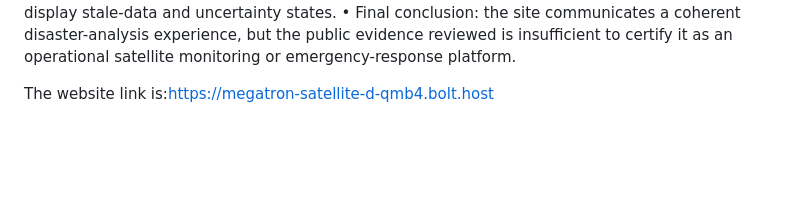
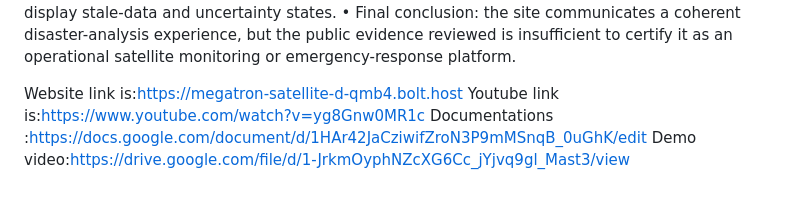
Before and after one commit to 2025btam013-alt/megatron-satellite-, a Markdown page: README.md, the part around the change. GitHub-like rendering; blank space fills up the shorter version.

Commit message:
MEGATRON SATELLITE Website
MEGATRON SATELLITE Website is used for flood detaction

```diff
--- a/README.md
+++ b/README.md
@@ -189,4 +189,7 @@ This final page summarizes the entire report and is placed last as requested.
 •	Final conclusion: the site communicates a coherent disaster-analysis experience, but the public evidence reviewed is insufficient to certify it as an operational satellite monitoring or emergency-response platform.
 
 
-The website link is:https://megatron-satellite-d-qmb4.bolt.host
+ Website link is:https://megatron-satellite-d-qmb4.bolt.host
+ Youtube link is:https://www.youtube.com/watch?v=yg8Gnw0MR1c
+ Documentations :https://docs.google.com/document/d/1HAr42JaCziwifZroN3P9mMSnqB_0uGhK/edit
+ Demo video:https://drive.google.com/file/d/1-JrkmOyphNZcXG6Cc_jYjvq9gl_Mast3/view
```
